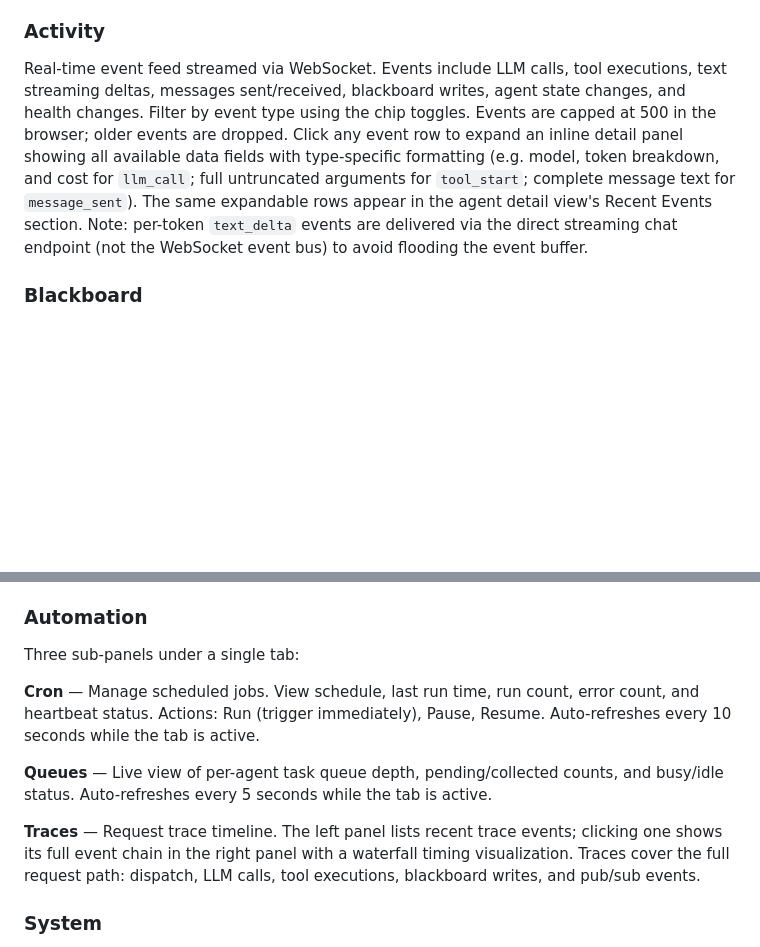
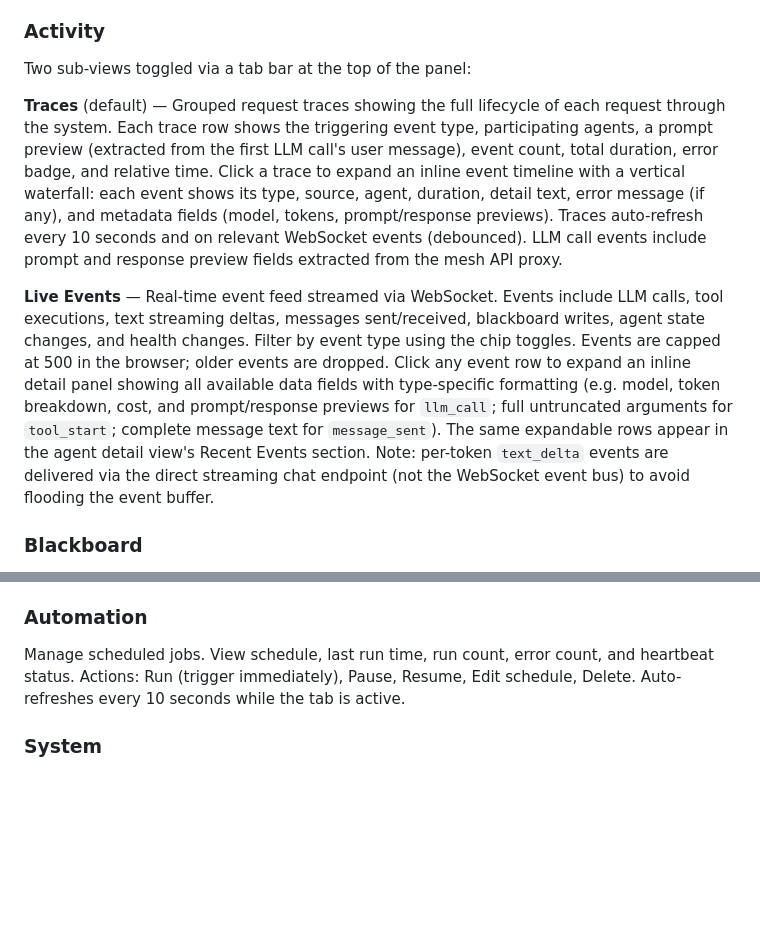
Before and after one commit to openlegion-ai/openlegion, a Markdown page: docs/dashboard.md, 2 parts joined by grey strips. GitHub-like rendering; blank space fills up the shorter version.

```diff
--- a/docs/dashboard.md
+++ b/docs/dashboard.md
@@ -16,7 +16,11 @@ Overview of all registered agents showing health status, activity state (idle/th
 
 ### Activity
 
-Real-time event feed streamed via WebSocket. Events include LLM calls, tool executions, text streaming deltas, messages sent/received, blackboard writes, agent state changes, and health changes. Filter by event type using the chip toggles. Events are capped at 500 in the browser; older events are dropped. Click any event row to expand an inline detail panel showing all available data fields with type-specific formatting (e.g. model, token breakdown, and cost for `llm_call`; full untruncated arguments for `tool_start`; complete message text for `message_sent`). The same expandable rows appear in the agent detail view's Recent Events section. Note: per-token `text_delta` events are delivered via the direct streaming chat endpoint (not the WebSocket event bus) to avoid flooding the event buffer.
+Two sub-views toggled via a tab bar at the top of the panel:
+
+**Traces** (default) — Grouped request traces showing the full lifecycle of each request through the system. Each trace row shows the triggering event type, participating agents, a prompt preview (extracted from the first LLM call's user message), event count, total duration, error badge, and relative time. Click a trace to expand an inline event timeline with a vertical waterfall: each event shows its type, source, agent, duration, detail text, error message (if any), and metadata fields (model, tokens, prompt/response previews). Traces auto-refresh every 10 seconds and on relevant WebSocket events (debounced). LLM call events include prompt and response preview fields extracted from the mesh API proxy.
+
+**Live Events** — Real-time event feed streamed via WebSocket. Events include LLM calls, tool executions, text streaming deltas, messages sent/received, blackboard writes, agent state changes, and health changes. Filter by event type using the chip toggles. Events are capped at 500 in the browser; older events are dropped. Click any event row to expand an inline detail panel showing all available data fields with type-specific formatting (e.g. model, token breakdown, cost, and prompt/response previews for `llm_call`; full untruncated arguments for `tool_start`; complete message text for `message_sent`). The same expandable rows appear in the agent detail view's Recent Events section. Note: per-token `text_delta` events are delivered via the direct streaming chat endpoint (not the WebSocket event bus) to avoid flooding the event buffer.
 
 ### Blackboard
 
@@ -28,13 +32,7 @@ Per-agent LLM spend with period selector (today/week/month). Bar chart shows cos
 
 ### Automation
 
-Three sub-panels under a single tab:
-
-**Cron** — Manage scheduled jobs. View schedule, last run time, run count, error count, and heartbeat status. Actions: Run (trigger immediately), Pause, Resume. Auto-refreshes every 10 seconds while the tab is active.
-
-**Queues** — Live view of per-agent task queue depth, pending/collected counts, and busy/idle status. Auto-refreshes every 5 seconds while the tab is active.
-
-**Traces** — Request trace timeline. The left panel lists recent trace events; clicking one shows its full event chain in the right panel with a waterfall timing visualization. Traces cover the full request path: dispatch, LLM calls, tool executions, blackboard writes, and pub/sub events.
+Manage scheduled jobs. View schedule, last run time, run count, error count, and heartbeat status. Actions: Run (trigger immediately), Pause, Resume, Edit schedule, Delete. Auto-refreshes every 10 seconds while the tab is active.
 
 ### System
 
```
Also changed, not shown: README.md (+8 -8 lines).
